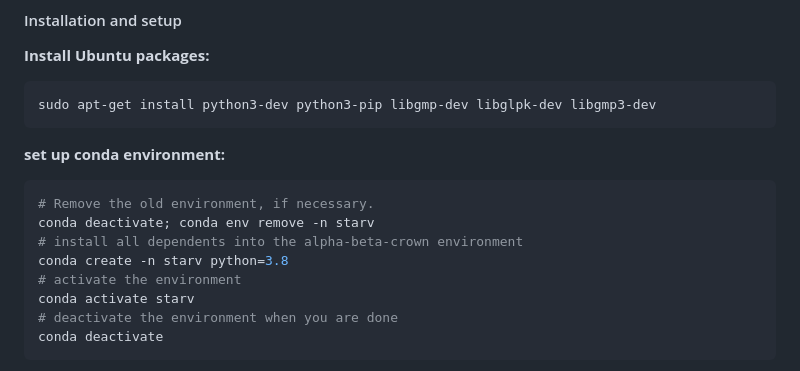
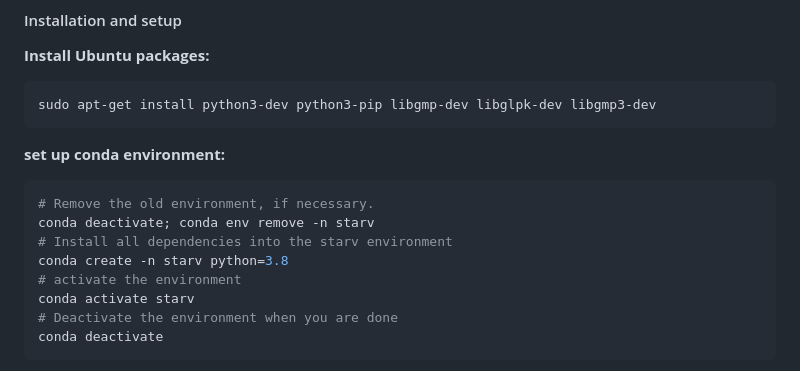
Before and after one commit to V2A2/StarV, a Markdown page: README.md, the part around the change. GitHub-like rendering.

````diff
--- a/README.md
+++ b/README.md
@@ -127,11 +127,11 @@ sudo apt-get install python3-dev python3-pip libgmp-dev libglpk-dev libgmp3-dev
 ```bash
 # Remove the old environment, if necessary.
 conda deactivate; conda env remove -n starv
-# install all dependents into the alpha-beta-crown environment
+# Install all dependencies into the starv environment
 conda create -n starv python=3.8
 # activate the environment
 conda activate starv
-# deactivate the environment when you are done
+# Deactivate the environment when you are done
 conda deactivate
 ```
 
````
